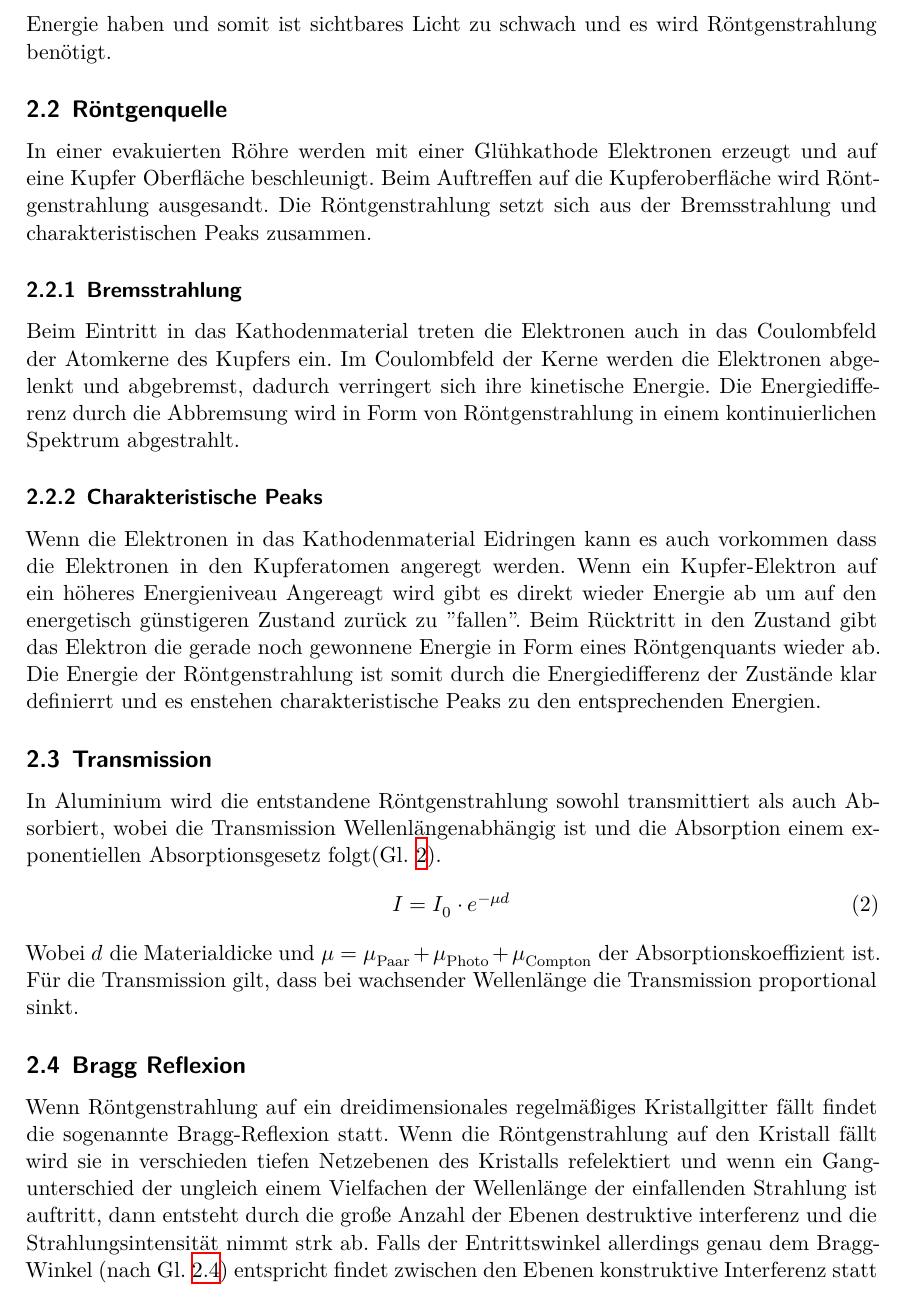
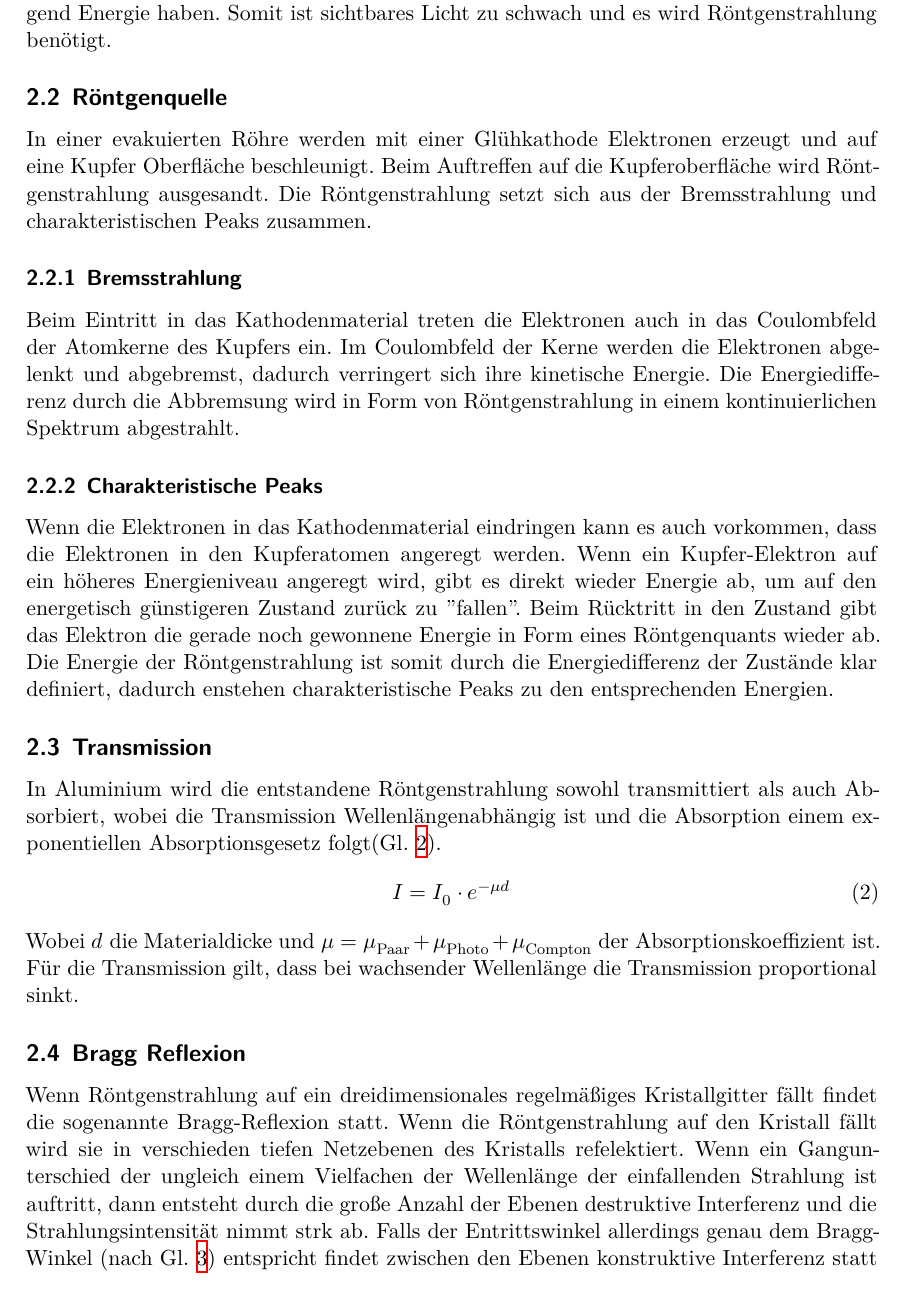
Before and after one commit to komrozik/AP2020, a LaTeX document (V603_Compton_Effekt/main.tex, which reads V603_Compton_Effekt/content/theorie.tex): part of page 4 of 10, cut so that both start at the same text. Compiled offline with XeLaTeX.

Commit message:
200504 - finally done

```diff
--- a/V603_Compton_Effekt/content/theorie.tex
+++ b/V603_Compton_Effekt/content/theorie.tex
@@ -27,8 +27,8 @@ Wobei die emittierte Wellenlänge bei $\theta = 0°$ minimal ($\Delta\lambda = 0
     \label{fig:Compton_Effekt}
 \end{figure}
 Der Compton Effekt kann bei allen möglichen Wellenlängen stattfinden.
-Im sichtbaren Bereich ist die Wellenlänge allerdings um einen Faktor $10^5$ größer als die Compton Wellenlänge und somit ist kein großer Wellenlängenunterschied spürbar.
-Damit der Comptoneffekt in einem Festkörper stattfinden kann, muss die Strahlung genügend Energie haben und somit ist sichtbares Licht zu schwach und es wird Röntgenstrahlung benötigt.
+Im sichtbaren Bereich ist die Wellenlänge allerdings um einen Faktor $10^5$ größer als die Compton Wellenlänge, somit ist kein großer Wellenlängenunterschied spürbar.
+Damit der Comptoneffekt in einem Festkörper stattfinden kann, muss die Strahlung genügend Energie haben. Somit ist sichtbares Licht zu schwach und es wird Röntgenstrahlung benötigt.
 
 
 \subsection{Röntgenquelle}
@@ -41,10 +41,10 @@ Im Coulombfeld der Kerne werden die Elektronen abgelenkt und abgebremst, dadurch
 Die Energiedifferenz durch die Abbremsung wird in Form von Röntgenstrahlung in einem kontinuierlichen Spektrum abgestrahlt.
 
 \subsubsection{Charakteristische Peaks}
-Wenn die Elektronen in das Kathodenmaterial Eidringen kann es auch vorkommen dass die Elektronen in den Kupferatomen angeregt werden.
-Wenn ein Kupfer-Elektron auf ein höheres Energieniveau Angereagt wird gibt es direkt wieder Energie ab um auf den energetisch günstigeren Zustand zurück zu "fallen".
+Wenn die Elektronen in das Kathodenmaterial eindringen kann es auch vorkommen, dass die Elektronen in den Kupferatomen angeregt werden.
+Wenn ein Kupfer-Elektron auf ein höheres Energieniveau angeregt wird, gibt es direkt wieder Energie ab, um auf den energetisch günstigeren Zustand zurück zu "fallen".
 Beim Rücktritt in den Zustand gibt das Elektron die gerade noch gewonnene Energie in Form eines Röntgenquants wieder ab.
-Die Energie der Röntgenstrahlung ist somit durch die Energiedifferenz der Zustände klar definierrt und es enstehen charakteristische Peaks zu den entsprechenden Energien.
+Die Energie der Röntgenstrahlung ist somit durch die Energiedifferenz der Zustände klar definiert, dadurch enstehen charakteristische Peaks zu den entsprechenden Energien.
 
 \subsection{Transmission}
 In Aluminium wird die entstandene Röntgenstrahlung sowohl transmittiert als auch Absorbiert, wobei die Transmission Wellenlängenabhängig ist und die Absorption einem exponentiellen Absorptionsgesetz folgt(Gl. \ref{eqn:Absorption}).
@@ -56,7 +56,7 @@ Für die Transmission gilt, dass bei wachsender Wellenlänge die Transmission pr
 
 \subsection{Bragg Reflexion}
 Wenn Röntgenstrahlung auf ein dreidimensionales regelmäßiges Kristallgitter fällt findet die sogenannte Bragg-Reflexion statt.
-Wenn die Röntgenstrahlung auf den Kristall fällt wird sie in verschieden tiefen Netzebenen des Kristalls refelektiert und wenn ein Gangunterschied der ungleich einem Vielfachen der Wellenlänge der einfallenden Strahlung ist auftritt, dann entsteht durch die große Anzahl der Ebenen destruktive interferenz und die Strahlungsintensität nimmt strk ab.
+Wenn die Röntgenstrahlung auf den Kristall fällt wird sie in verschieden tiefen Netzebenen des Kristalls refelektiert. Wenn ein Gangunterschied der ungleich einem Vielfachen der Wellenlänge der einfallenden Strahlung ist auftritt, dann entsteht durch die große Anzahl der Ebenen destruktive Interferenz und die Strahlungsintensität nimmt strk ab.
 Falls der Entrittswinkel allerdings genau dem Bragg-Winkel (nach Gl. \ref{eqn:Bragg_Gleichung}) entspricht findet zwischen den Ebenen konstruktive Interferenz statt und die Strahlung wird mit gleicher Intensität emittiert.
-\begin{equation*}
+\begin{equation}
     n\lambda = 2 d \sin(\alpha) = n\cdot \frac{hc}{E} \label{eqn:Bragg_Gleichung}
```
Also changed, not shown: V603_Compton_Effekt/content/auswertung.tex (+2 -2 lines), V603_Compton_Effekt/content/durchfuehrung.tex (+3 -3 lines), V603_Compton_Effekt/main.pdf, V603_Compton_Effekt/content/theorie.tex (12 more changed lines).
